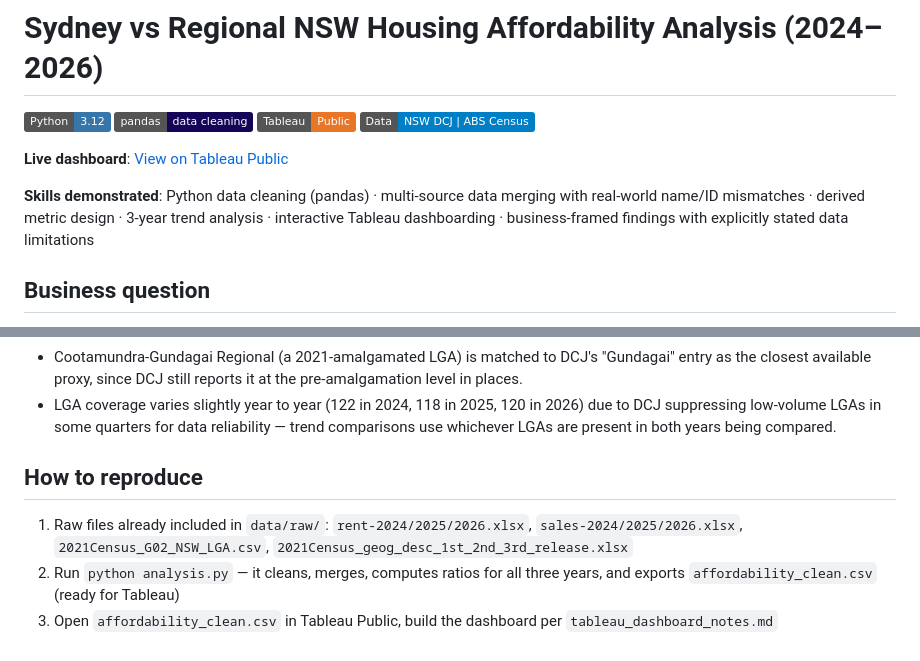
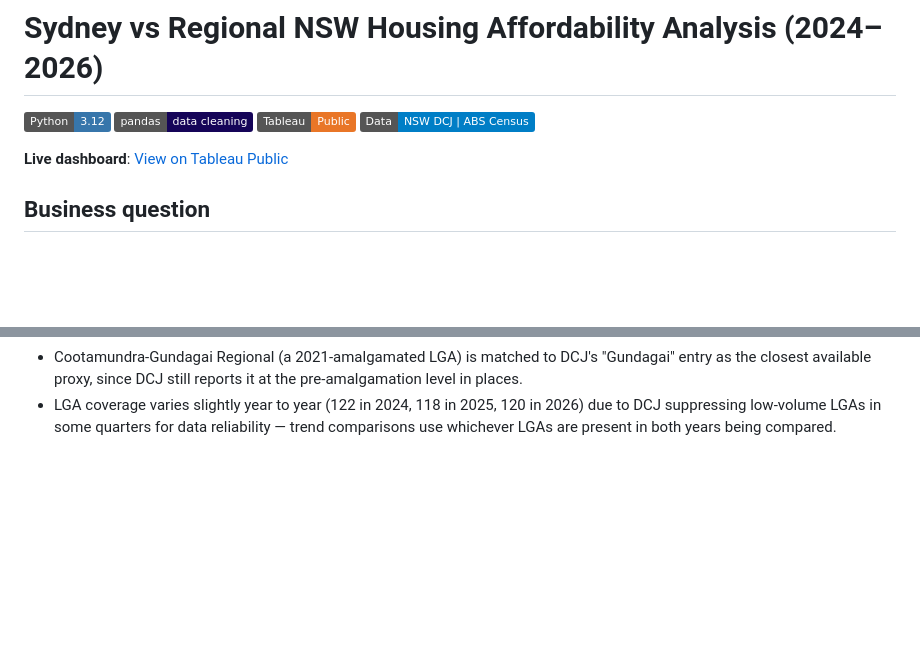
Before and after one commit to varghesejohn-au/my_datawall, a Markdown page: 01_housing_affordability/README.md, 2 parts joined by grey strips. GitHub-like rendering; badges without logos; blank space fills up the shorter version.

Commit message:
Update README by removing sections
Removed skills demonstrated and how to reproduce sections from the README.

```diff
--- a/01_housing_affordability/README.md
+++ b/01_housing_affordability/README.md
@@ -6,11 +6,6 @@
 ![Data](https://img.shields.io/badge/Data-NSW%20DCJ%20%7C%20ABS%20Census-blue)
 
 **Live dashboard**: [View on Tableau Public](https://public.tableau.com/app/profile/varghese.john4878/viz/Rentalproject_17858981785590/Dashboard1)
-
-**Skills demonstrated**: Python data cleaning (pandas) · multi-source data
-merging with real-world name/ID mismatches · derived metric design ·
-3-year trend analysis · interactive Tableau dashboarding · business-framed
-findings with explicitly stated data limitations
 
 ## Business question
 Is the affordability gap between Greater Sydney and Regional NSW widening or narrowing,
@@ -99,12 +94,3 @@ affordability trajectory — with the tradeoff of a thinner local job market.
   2026) due to DCJ suppressing low-volume LGAs in some quarters for data
   reliability — trend comparisons use whichever LGAs are present in both years
   being compared.
-
-## How to reproduce
-1. Raw files already included in `data/raw/`: `rent-2024/2025/2026.xlsx`,
-   `sales-2024/2025/2026.xlsx`, `2021Census_G02_NSW_LGA.csv`,
-   `2021Census_geog_desc_1st_2nd_3rd_release.xlsx`
-2. Run `python analysis.py` — it cleans, merges, computes ratios for all
-   three years, and exports `affordability_clean.csv` (ready for Tableau)
-3. Open `affordability_clean.csv` in Tableau Public, build the dashboard per
-   `tableau_dashboard_notes.md`
```
